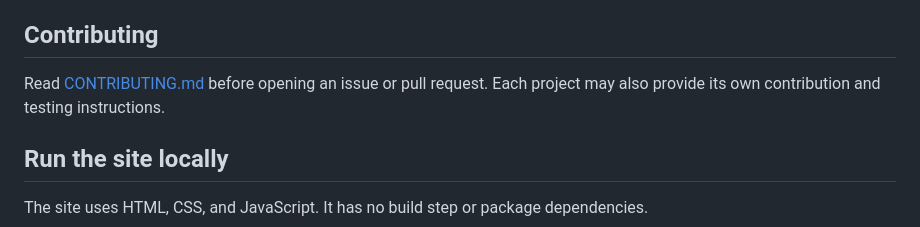
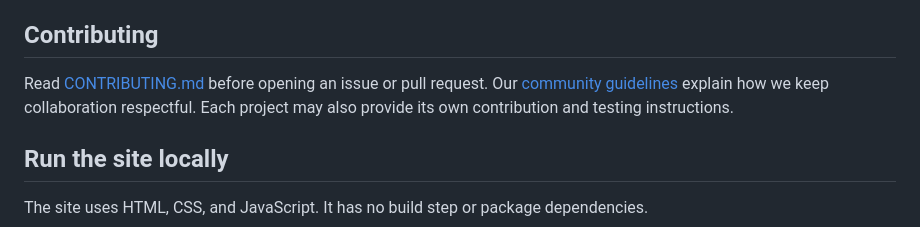
Before and after one commit to ImamTech-Labs/open-source-projects, a Markdown page: README.md, the part around the change. GitHub-like rendering.

Commit message:
Link community guidelines from the README

```diff
--- a/README.md
+++ b/README.md
@@ -10,7 +10,7 @@ See [ROADMAP.md](ROADMAP.md) for current projects, priorities, and how maintaine
 
 ## Contributing
 
-Read [CONTRIBUTING.md](CONTRIBUTING.md) before opening an issue or pull request. Each project may also provide its own contribution and testing instructions.
+Read [CONTRIBUTING.md](CONTRIBUTING.md) before opening an issue or pull request. Our [community guidelines](COMMUNITY_GUIDELINES.md) explain how we keep collaboration respectful. Each project may also provide its own contribution and testing instructions.
 
 ## Run the site locally
 
```
